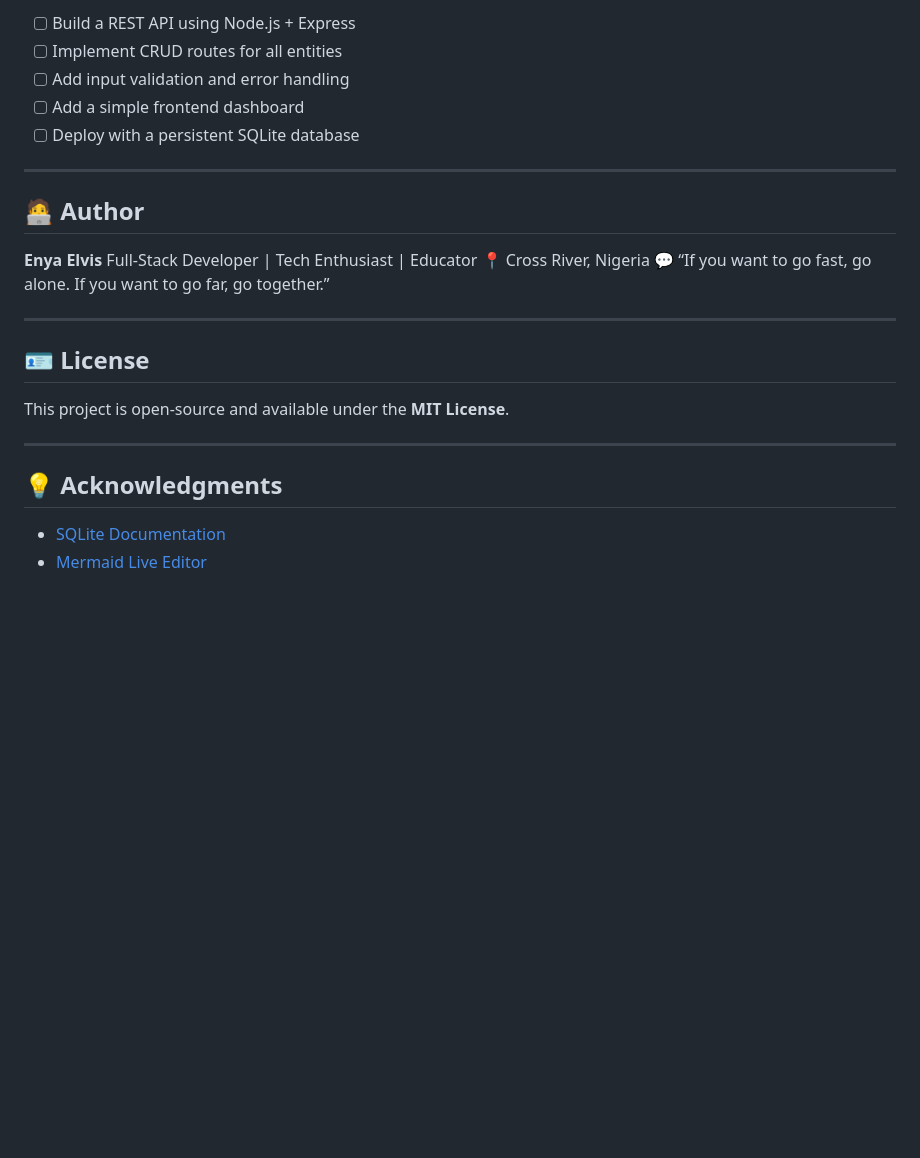
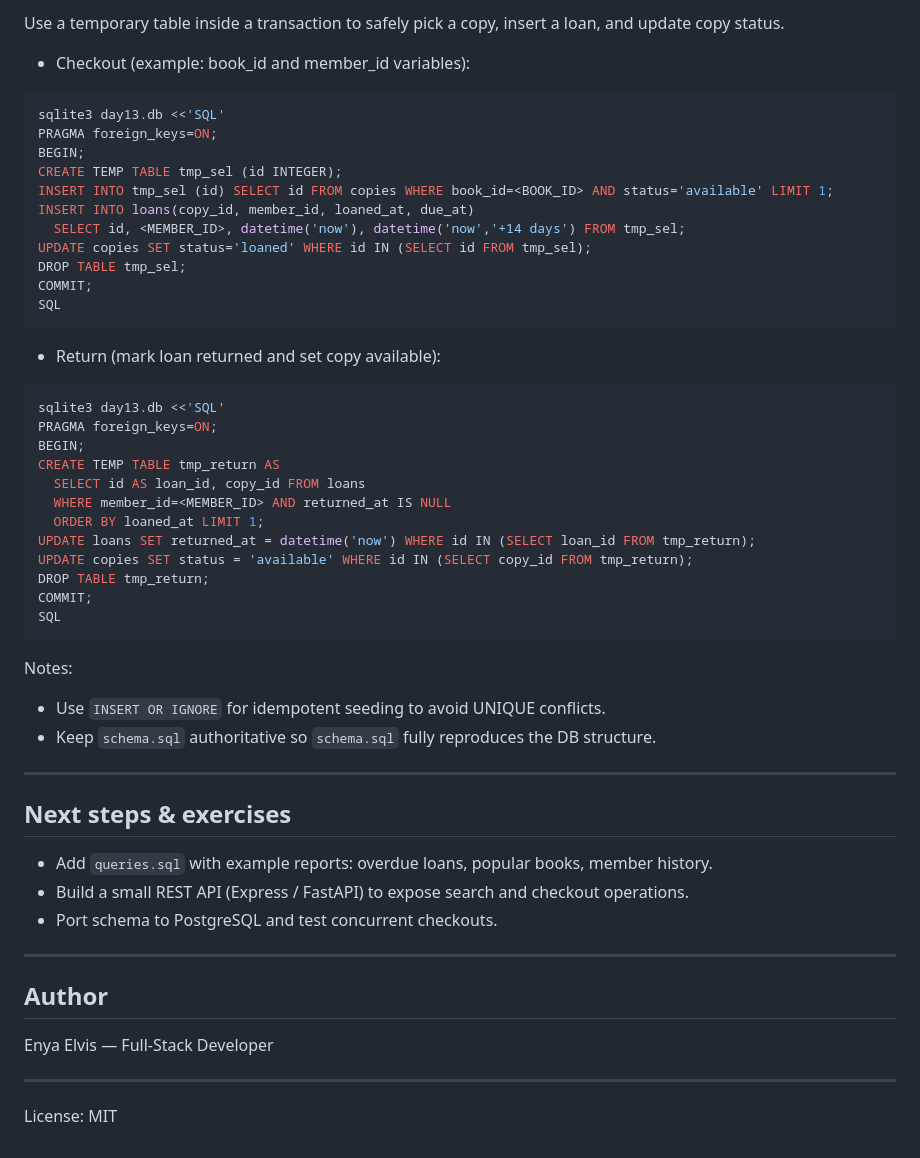
Before and after one commit to enyasystem/30DaysBackendChallenge, a Markdown page: day13-sql-library-schema/README.md, the part around one of its changes. GitHub-like rendering; blank space fills up the shorter version.

Commit message:
refactor: streamline README for Library Management System, enhancing clarity and structure

````diff
--- a/day13-sql-library-schema/README.md
+++ b/day13-sql-library-schema/README.md
@@ -173,28 +109,57 @@ JOIN books b ON c.book_id = b.id;
 
-* [ ] Build a REST API using Node.js + Express
-* [ ] Implement CRUD routes for all entities
-* [ ] Add input validation and error handling
-* [ ] Add a simple frontend dashboard
-* [ ] Deploy with a persistent SQLite database
+Use a temporary table inside a transaction to safely pick a copy, insert a loan, and update copy status.
+
+- Checkout (example: book_id and member_id variables):
+
+```bash
+sqlite3 day13.db <<'SQL'
+PRAGMA foreign_keys=ON;
+BEGIN;
+CREATE TEMP TABLE tmp_sel (id INTEGER);
+INSERT INTO tmp_sel (id) SELECT id FROM copies WHERE book_id=<BOOK_ID> AND status='available' LIMIT 1;
+INSERT INTO loans(copy_id, member_id, loaned_at, due_at)
+  SELECT id, <MEMBER_ID>, datetime('now'), datetime('now','+14 days') FROM tmp_sel;
+UPDATE copies SET status='loaned' WHERE id IN (SELECT id FROM tmp_sel);
+DROP TABLE tmp_sel;
+COMMIT;
+SQL
+```
+
+- Return (mark loan returned and set copy available):
+
+```bash
+sqlite3 day13.db <<'SQL'
+PRAGMA foreign_keys=ON;
+BEGIN;
+CREATE TEMP TABLE tmp_return AS
+  SELECT id AS loan_id, copy_id FROM loans
+  WHERE member_id=<MEMBER_ID> AND returned_at IS NULL
+  ORDER BY loaned_at LIMIT 1;
+UPDATE loans SET returned_at = datetime('now') WHERE id IN (SELECT loan_id FROM tmp_return);
+UPDATE copies SET status = 'available' WHERE id IN (SELECT copy_id FROM tmp_return);
+DROP TABLE tmp_return;
+COMMIT;
+SQL
+```
+
+Notes:
+- Use `INSERT OR IGNORE` for idempotent seeding to avoid UNIQUE conflicts.
+- Keep `schema.sql` authoritative so `schema.sql` fully reproduces the DB structure.
 
 ---
 
-## 🧑‍💻 Author
+## Next steps & exercises
 
-**Enya Elvis**
-Full-Stack Developer | Tech Enthusiast | Educator
-📍 Cross River, Nigeria
-💬 “If you want to go fast, go alone. If you want to go far, go together.”
+- Add `queries.sql` with example reports: overdue loans, popular books, member history.
+- Build a small REST API (Express / FastAPI) to expose search and checkout operations.
+- Port schema to PostgreSQL and test concurrent checkouts.
 
 ---
 
-## 🪪 License
+## Author
 
-This project is open-source and available under the **MIT License**.
+Enya Elvis — Full-Stack Developer
 
 ---
 
-## 💡 Acknowledgments
-
-* [SQLite Documentation](https://www.sqlite.org/docs.html)
-* [Mermaid Live Editor](https://mermaid.live/)
+License: MIT
````
Also changed, not shown: other parts of day13-sql-library-schema/README.md (+73 -137 lines).
